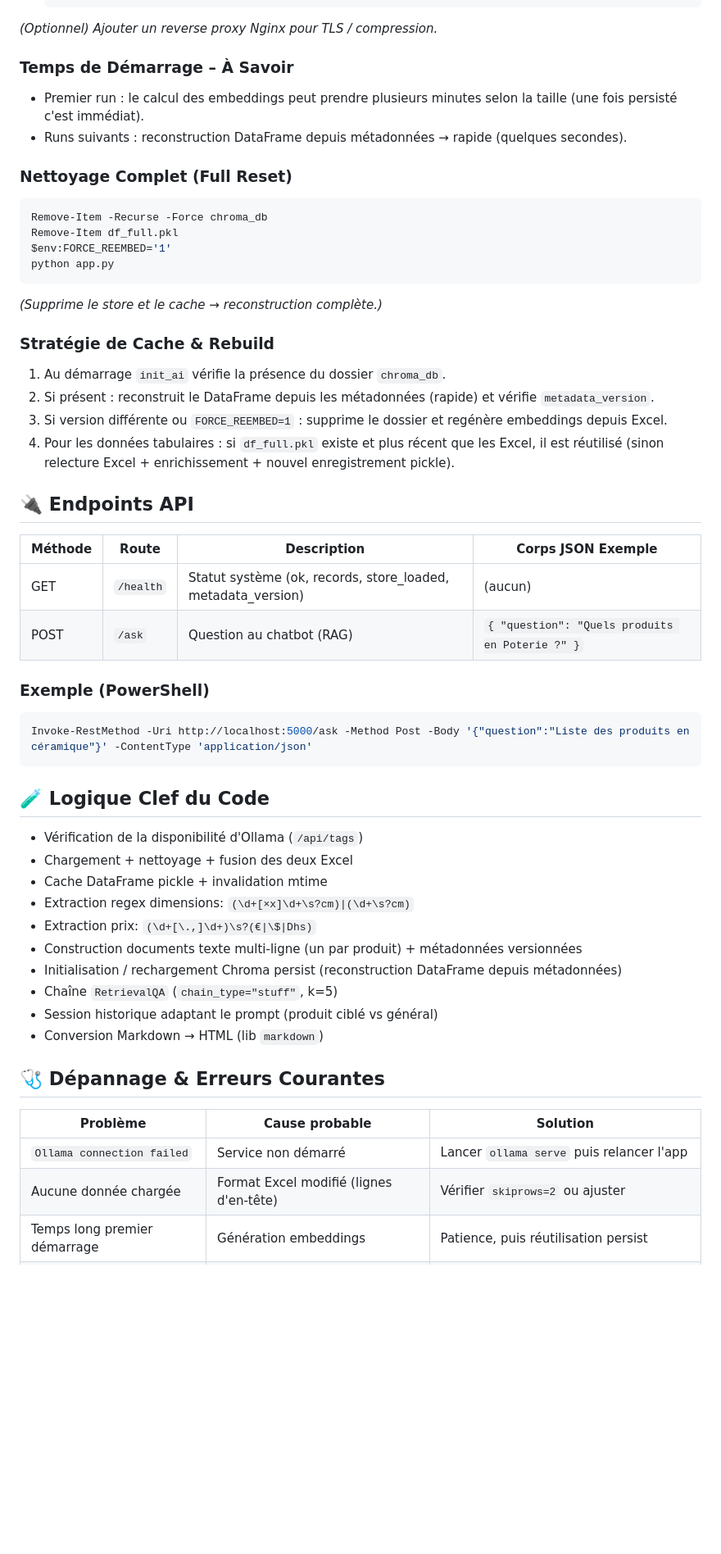
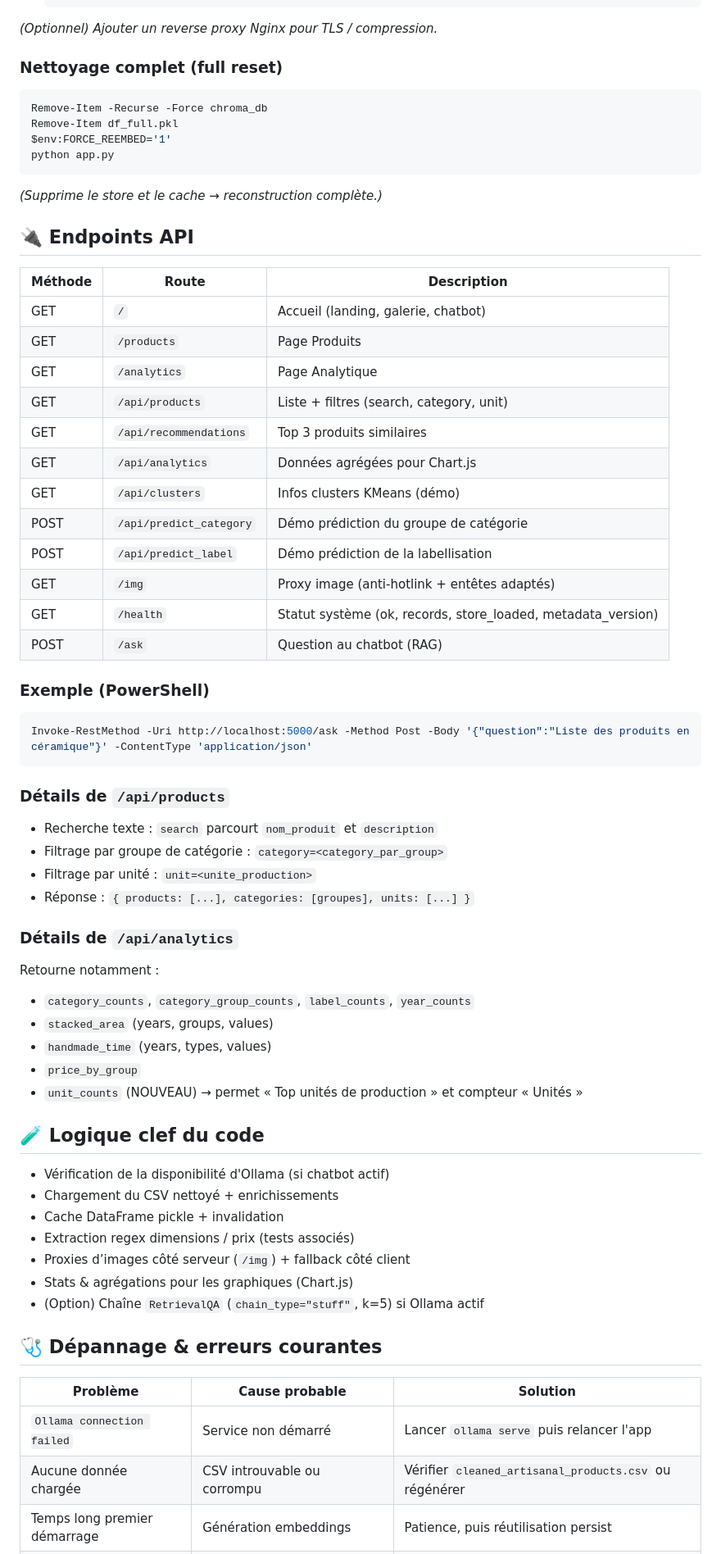
Before and after one commit to Maha-Jr10/artisanat-explorer, a Markdown page: README.md, the part around the change printed below. Shown: that part at 82% size. GitHub-like rendering; blank space fills up the shorter version.

````diff
--- a/README.md
+++ b/README.md
@@ -225,11 +208,7 @@ Pour un déploiement local durci :
   ```
 *(Optionnel) Ajouter un reverse proxy Nginx pour TLS / compression.*
 
-### Temps de Démarrage – À Savoir
-- Premier run : le calcul des embeddings peut prendre plusieurs minutes selon la taille (une fois persisté c'est immédiat).
-- Runs suivants : reconstruction DataFrame depuis métadonnées → rapide (quelques secondes).
-
-### Nettoyage Complet (Full Reset)
+### Nettoyage complet (full reset)
 ```powershell
 Remove-Item -Recurse -Force chroma_db
 Remove-Item df_full.pkl
@@ -238,38 +217,53 @@ python app.py
 ```
 *(Supprime le store et le cache → reconstruction complète.)*
 
-### Stratégie de Cache & Rebuild
-1. Au démarrage `init_ai` vérifie la présence du dossier `chroma_db`.
-2. Si présent : reconstruit le DataFrame depuis les métadonnées (rapide) et vérifie `metadata_version`.
-3. Si version différente ou `FORCE_REEMBED=1` : supprime le dossier et regénère embeddings depuis Excel.
-4. Pour les données tabulaires : si `df_full.pkl` existe et plus récent que les Excel, il est réutilisé (sinon relecture Excel + enrichissement + nouvel enregistrement pickle).
-
 ## 🔌 Endpoints API
-| Méthode | Route | Description | Corps JSON Exemple |
-|---------|-------|-------------|--------------------|
-| GET | `/health` | Statut système (ok, records, store_loaded, metadata_version) | (aucun) |
-| POST | `/ask` | Question au chatbot (RAG) | `{ "question": "Quels produits en Poterie ?" }` |
+| Méthode | Route | Description |
+|---------|-------|-------------|
+| GET | `/` | Accueil (landing, galerie, chatbot) |
+| GET | `/products` | Page Produits |
+| GET | `/analytics` | Page Analytique |
+| GET | `/api/products` | Liste + filtres (search, category, unit) |
+| GET | `/api/recommendations` | Top 3 produits similaires |
+| GET | `/api/analytics` | Données agrégées pour Chart.js |
+| GET | `/api/clusters` | Infos clusters KMeans (démo) |
+| POST | `/api/predict_category` | Démo prédiction du groupe de catégorie |
+| POST | `/api/predict_label` | Démo prédiction de la labellisation |
+| GET | `/img` | Proxy image (anti‑hotlink + entêtes adaptés) |
+| GET | `/health` | Statut système (ok, records, store_loaded, metadata_version) |
+| POST | `/ask` | Question au chatbot (RAG) |
 
 ### Exemple (PowerShell)
 ```powershell
 Invoke-RestMethod -Uri http://localhost:5000/ask -Method Post -Body '{"question":"Liste des produits en céramique"}' -ContentType 'application/json'
 ```
 
-## 🧪 Logique Clef du Code
-- Vérification de la disponibilité d'Ollama (`/api/tags`)
-- Chargement + nettoyage + fusion des deux Excel
-- Cache DataFrame pickle + invalidation mtime
-- Extraction regex dimensions: `(\d+[×x]\d+\s?cm)|(\d+\s?cm)`
-- Extraction prix: `(\d+[\.,]\d+)\s?(€|\$|Dhs)`
-- Construction documents texte multi‑ligne (un par produit) + métadonnées versionnées
-- Initialisation / rechargement Chroma persist (reconstruction DataFrame depuis métadonnées)
-- Chaîne `RetrievalQA` (`chain_type="stuff"`, k=5)
-- Session historique adaptant le prompt (produit ciblé vs général)
-- Conversion Markdown → HTML (lib `markdown`)
+### Détails de `/api/products`
+- Recherche texte : `search` parcourt `nom_produit` et `description`
+- Filtrage par groupe de catégorie : `category=<category_par_group>`
+- Filtrage par unité : `unit=<unite_production>`
+- Réponse : `{ products: [...], categories: [groupes], units: [...] }`
 
-## 🩺 Dépannage & Erreurs Courantes
+### Détails de `/api/analytics`
+Retourne notamment :
+- `category_counts`, `category_group_counts`, `label_counts`, `year_counts`
+- `stacked_area` (years, groups, values)
+- `handmade_time` (years, types, values)
+- `price_by_group`
+- `unit_counts` (NOUVEAU) → permet « Top unités de production » et compteur « Unités »
+
+## 🧪 Logique clef du code
+- Vérification de la disponibilité d'Ollama (si chatbot actif)
+- Chargement du CSV nettoyé + enrichissements
+- Cache DataFrame pickle + invalidation
+- Extraction regex dimensions / prix (tests associés)
+- Proxies d’images côté serveur (`/img`) + fallback côté client
+- Stats & agrégations pour les graphiques (Chart.js)
+- (Option) Chaîne `RetrievalQA` (`chain_type="stuff"`, k=5) si Ollama actif
+
+## 🩺 Dépannage & erreurs courantes
 | Problème | Cause probable | Solution |
 |----------|----------------|----------|
 | `Ollama connection failed` | Service non démarré | Lancer `ollama serve` puis relancer l'app |
-| Aucune donnée chargée | Format Excel modifié (lignes d'en‑tête) | Vérifier `skiprows=2` ou ajuster |
+| Aucune donnée chargée | CSV introuvable ou corrompu | Vérifier `cleaned_artisanal_products.csv` ou régénérer |
 | Temps long premier démarrage | Génération embeddings | Patience, puis réutilisation persist |
````
Also changed, not shown: other parts of README.md (+121 -142 lines).
